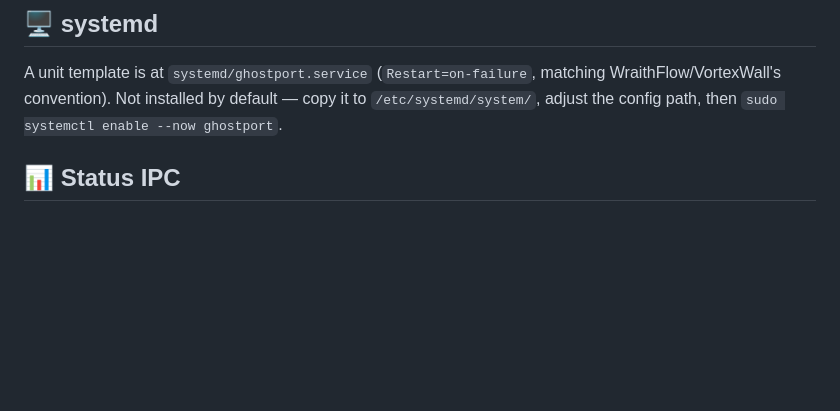
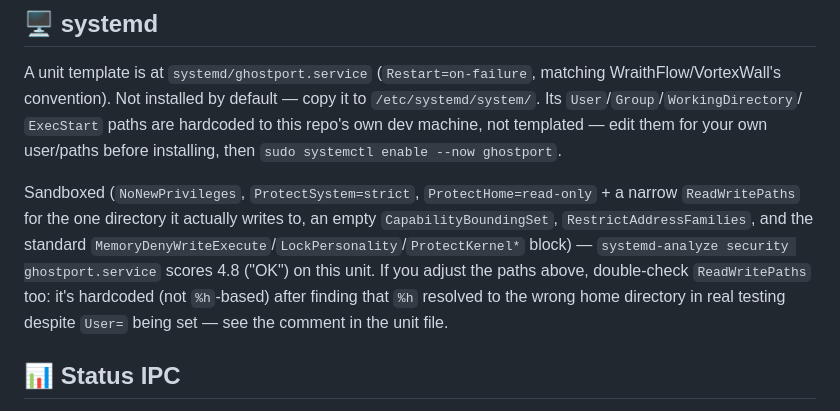
Before and after one commit to darkstardevx/ghostport, a Markdown page: README.md, the part around the change. GitHub-like rendering; blank space fills up the shorter version.

Commit message:
Document systemd sandboxing + portability caveat in README
Co-Authored-By: Claude Sonnet 5 <noreply@anthropic.com>

```diff
--- a/README.md
+++ b/README.md
@@ -116,8 +116,21 @@ the peer's file to cross-check the other half of a link.
 
 A unit template is at `systemd/ghostport.service` (`Restart=on-failure`,
 matching WraithFlow/VortexWall's convention). Not installed by default —
-copy it to `/etc/systemd/system/`, adjust the config path, then
+copy it to `/etc/systemd/system/`. Its `User`/`Group`/`WorkingDirectory`/
+`ExecStart` paths are hardcoded to this repo's own dev machine, not
+templated — edit them for your own user/paths before installing, then
 `sudo systemctl enable --now ghostport`.
+
+Sandboxed (`NoNewPrivileges`, `ProtectSystem=strict`,
+`ProtectHome=read-only` + a narrow `ReadWritePaths` for the one
+directory it actually writes to, an empty `CapabilityBoundingSet`,
+`RestrictAddressFamilies`, and the standard
+`MemoryDenyWriteExecute`/`LockPersonality`/`ProtectKernel*` block) —
+`systemd-analyze security ghostport.service` scores 4.8 ("OK") on this
+unit. If you adjust the paths above, double-check `ReadWritePaths` too:
+it's hardcoded (not `%h`-based) after finding that `%h` resolved to the
+wrong home directory in real testing despite `User=` being set — see
+the comment in the unit file.
 
 ## 📊 Status IPC
 
```
